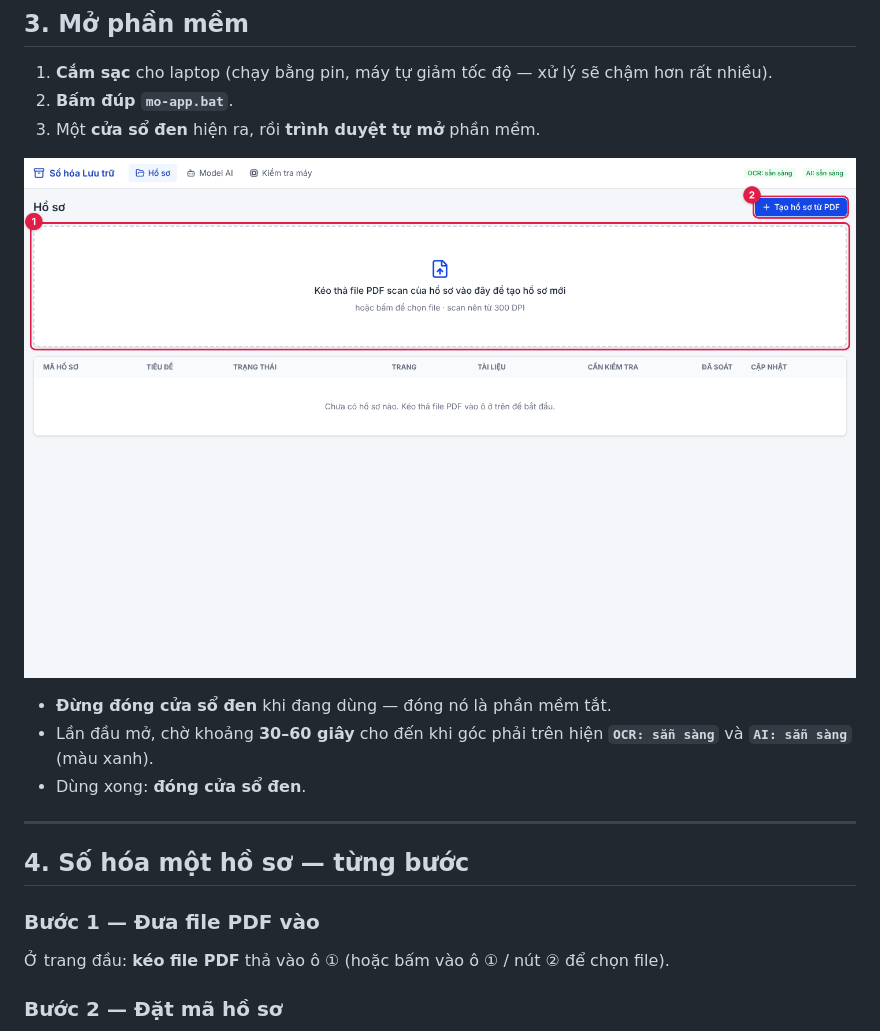
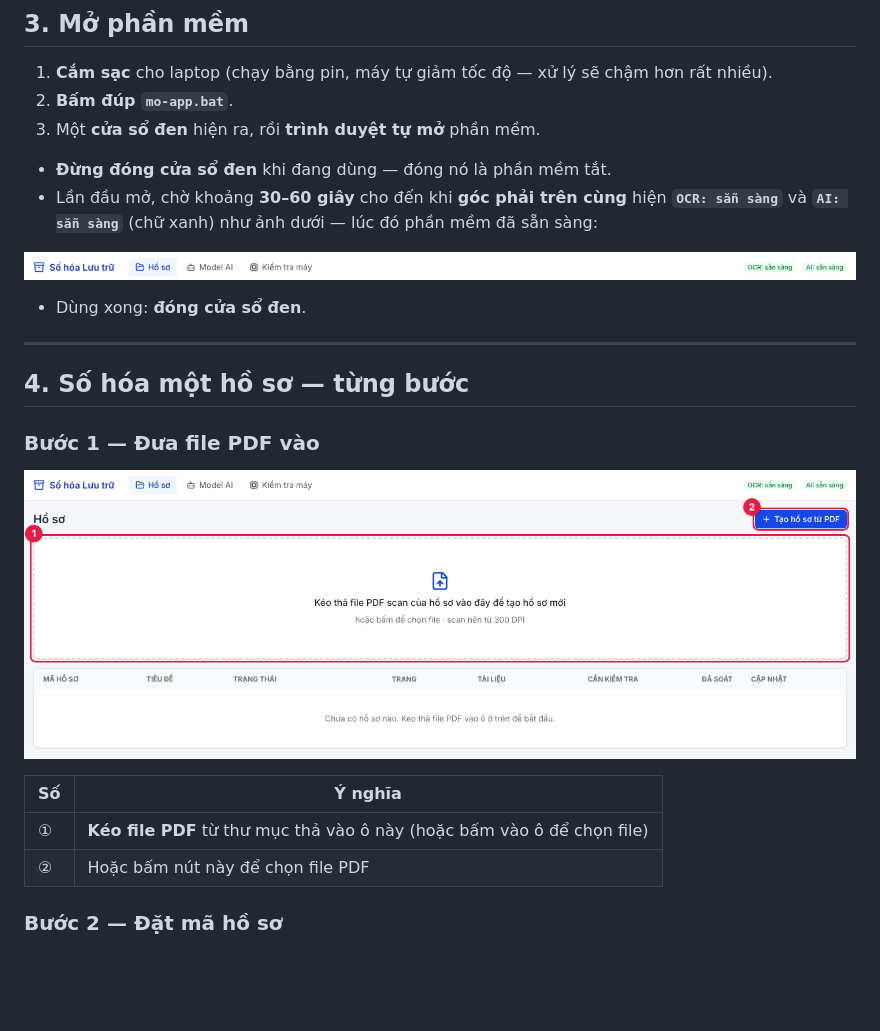
Before and after one commit to jerrynguy/personal_OCR, a Markdown page: README.md, the part around the change. GitHub-like rendering; pictures changed too: docs/images/00-trang-thai.png (added), docs/images/01-trang-dau.png; blank space fills up the shorter version.

Commit message:
README: đặt ảnh có số ①② đúng chỗ giải thích
Ảnh trang đầu có đánh số ①② nằm ở mục 'Mở phần mềm' nhưng lời giải thích lại ở
'Bước 1'. Chuyển ảnh xuống Bước 1 kèm bảng giải thích, cắt khoảng trắng thừa;
mục 'Mở phần mềm' dùng ảnh thanh trên cùng (OCR / AI sẵn sàng).

Co-Authored-By: Claude Opus 5.5 <noreply@anthropic.com>
Claude-Session: https://claude.ai/code/session_01ViVw4PC5JU1s7JHVxkGpK2

```diff
--- a/README.md
+++ b/README.md
@@ -80,11 +80,12 @@ Có thể gặp các tình huống sau — đều bình thường:
 2. **Bấm đúp `mo-app.bat`**.
 3. Một **cửa sổ đen** hiện ra, rồi **trình duyệt tự mở** phần mềm.
 
-![Trang đầu của phần mềm](docs/images/01-trang-dau.png)
+- **Đừng đóng cửa sổ đen** khi đang dùng — đóng nó là phần mềm tắt.
+- Lần đầu mở, chờ khoảng **30–60 giây** cho đến khi **góc phải trên cùng** hiện
+  **`OCR: sẵn sàng`** và **`AI: sẵn sàng`** (chữ xanh) như ảnh dưới — lúc đó phần mềm đã sẵn sàng:
 
-- **Đừng đóng cửa sổ đen** khi đang dùng — đóng nó là phần mềm tắt.
-- Lần đầu mở, chờ khoảng **30–60 giây** cho đến khi góc phải trên hiện
-  **`OCR: sẵn sàng`** và **`AI: sẵn sàng`** (màu xanh).
+![Thanh trên cùng: OCR sẵn sàng, AI sẵn sàng](docs/images/00-trang-thai.png)
+
 - Dùng xong: **đóng cửa sổ đen**.
 
 ---
@@ -93,7 +94,12 @@ Có thể gặp các tình huống sau — đều bình thường:
 
 ### Bước 1 — Đưa file PDF vào
 
-Ở trang đầu: **kéo file PDF** thả vào ô ① (hoặc bấm vào ô ① / nút ② để chọn file).
+![Trang đầu: ô kéo thả PDF](docs/images/01-trang-dau.png)
+
+| Số | Ý nghĩa |
+|---|---|
+| ① | **Kéo file PDF** từ thư mục thả vào ô này (hoặc bấm vào ô để chọn file) |
+| ② | Hoặc bấm nút này để chọn file PDF |
 
 ### Bước 2 — Đặt mã hồ sơ
 
```
